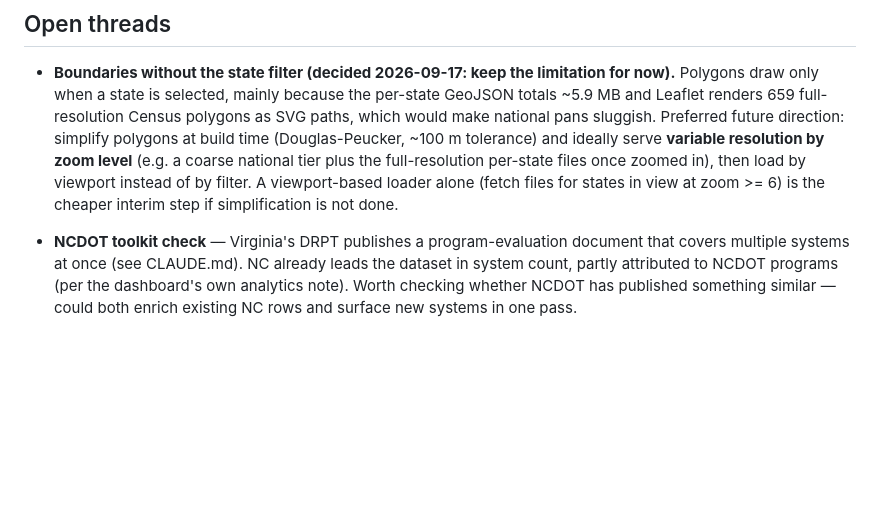
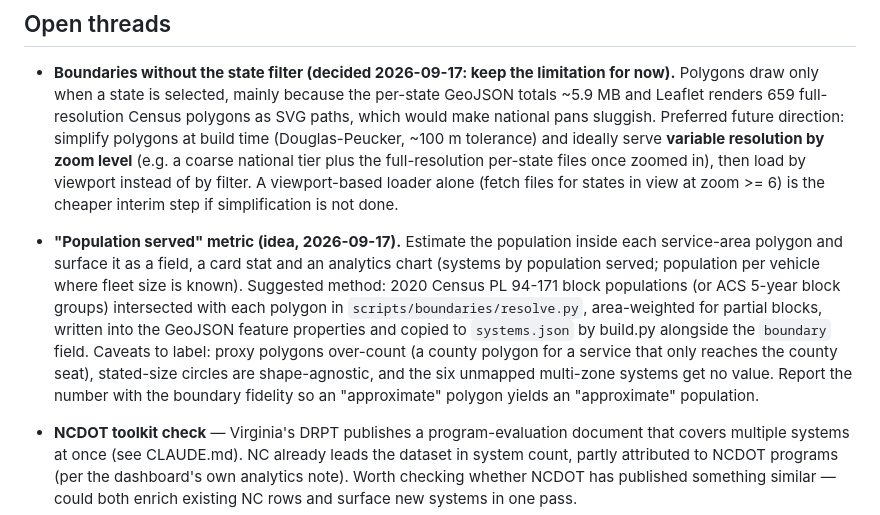
Before and after one commit to jfish79/odt-dashboard, a Markdown page: NOTES.md, the part around the change. GitHub-like rendering; blank space fills up the shorter version.

Commit message:
NOTES: idea for a population-served metric derived from service-area polygons
Co-Authored-By: Claude Fable 5.1 <noreply@anthropic.com>

```diff
--- a/NOTES.md
+++ b/NOTES.md
@@ -624,6 +624,18 @@ only the systemic/borderline items are listed here.
   per-state files once zoomed in), then load by viewport instead of by
   filter. A viewport-based loader alone (fetch files for states in view at
   zoom >= 6) is the cheaper interim step if simplification is not done.
+- **"Population served" metric (idea, 2026-09-17).** Estimate the population
+  inside each service-area polygon and surface it as a field, a card stat and
+  an analytics chart (systems by population served; population per vehicle
+  where fleet size is known). Suggested method: 2020 Census PL 94-171 block
+  populations (or ACS 5-year block groups) intersected with each polygon in
+  `scripts/boundaries/resolve.py`, area-weighted for partial blocks, written
+  into the GeoJSON feature properties and copied to `systems.json` by
+  build.py alongside the `boundary` field. Caveats to label: proxy polygons
+  over-count (a county polygon for a service that only reaches the county
+  seat), stated-size circles are shape-agnostic, and the six unmapped
+  multi-zone systems get no value. Report the number with the boundary
+  fidelity so an "approximate" polygon yields an "approximate" population.
 
 - **NCDOT toolkit check** — Virginia's DRPT publishes a program-evaluation
   document that covers multiple systems at once (see CLAUDE.md). NC already
```
